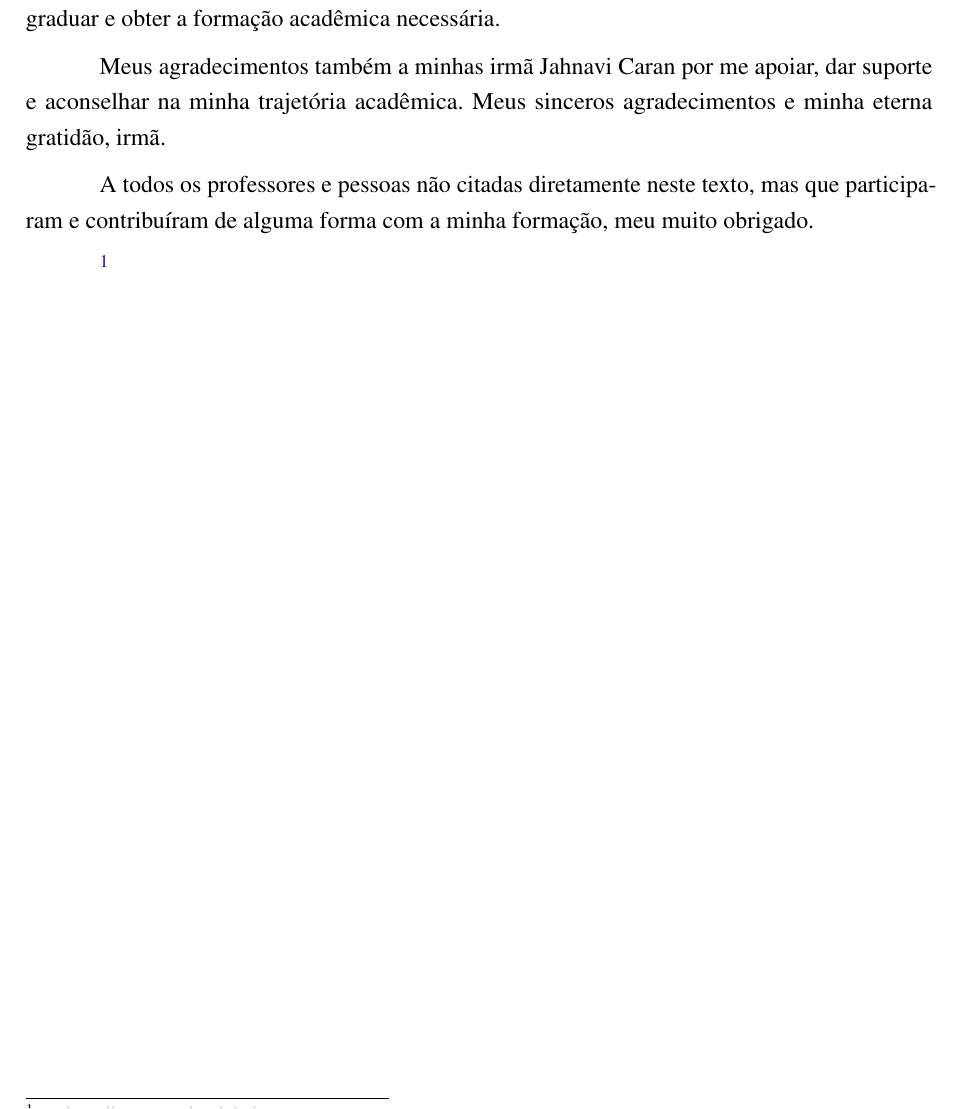
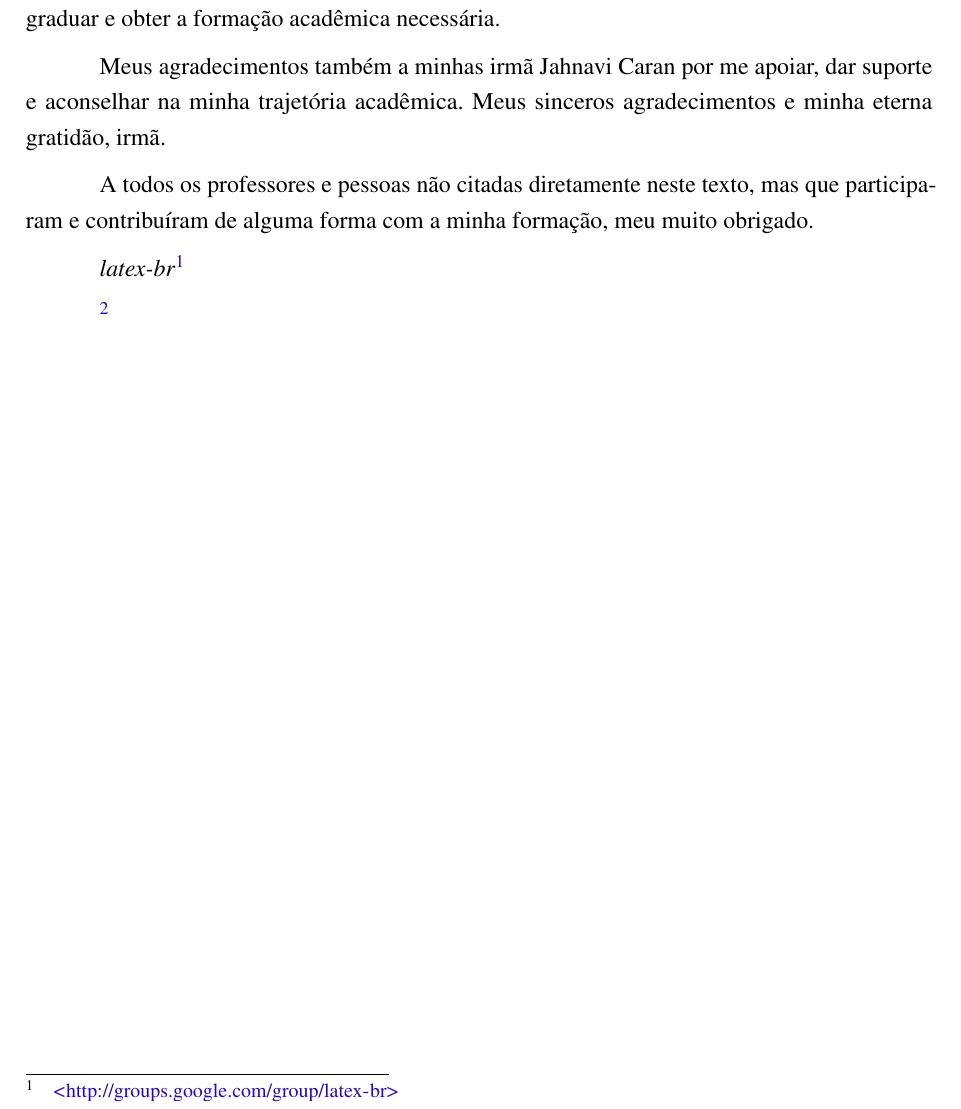
Before and after one commit to nitaicharan/TCC, a LaTeX thesis (Modelo AbnTex2/TCC.tex, which reads Modelo AbnTex2/pretextuais/agradecimentos.tex): part of page 6 of 23, cut so that both start at the same text. Compiled offline with pdfLaTeX.

Commit message:
Update terça 28 maio 2019, 23:37:30

```diff
--- a/Modelo AbnTex2/pretextuais/agradecimentos.tex
+++ b/Modelo AbnTex2/pretextuais/agradecimentos.tex
@@ -10,7 +10,7 @@
 
 %\emph{\abnTeX}\footnote{\url{http://groups.google.com/group/abntex2}
 
-%\emph{latex-br}\footnote{\url{http://groups.google.com/group/latex-br}}
+\emph{latex-br}\footnote{\url{http://groups.google.com/group/latex-br}}
 
 \footnote{\url{http://www.cpai.unb.br/}}
 
```
Also changed, not shown: Modelo AbnTex2/TCC.pdf, 2 other files.
